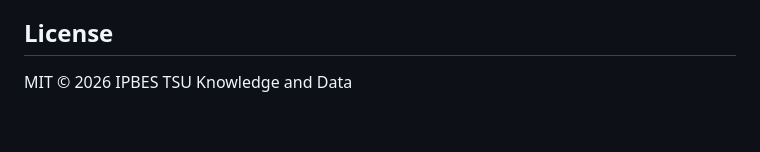
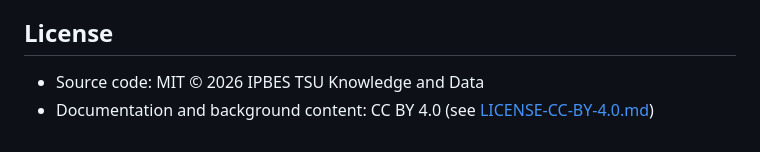
Before and after one commit to rkrug/glossary_ipbes_ipcc, a Markdown page: README.md, the part around the change. Rendered like a GitHub page.

Commit message:
Add CC BY 4.0 license for documentation content

```diff
--- a/README.md
+++ b/README.md
@@ -90,4 +90,6 @@ development.
 
 ## License
 
-MIT © 2026 IPBES TSU Knowledge and Data
+- Source code: MIT © 2026 IPBES TSU Knowledge and Data
+- Documentation and background content: CC BY 4.0
+  (see [LICENSE-CC-BY-4.0.md](LICENSE-CC-BY-4.0.md))
```
Also changed, not shown: LICENSE-CC-BY-4.0.md (added, +25 -0 lines).
